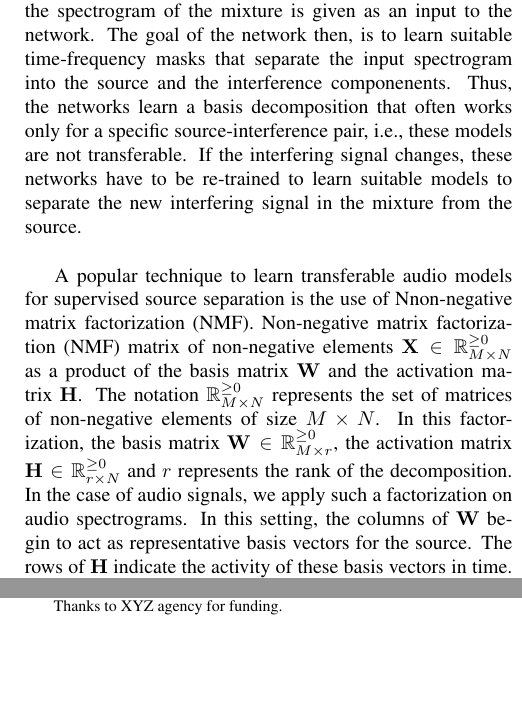
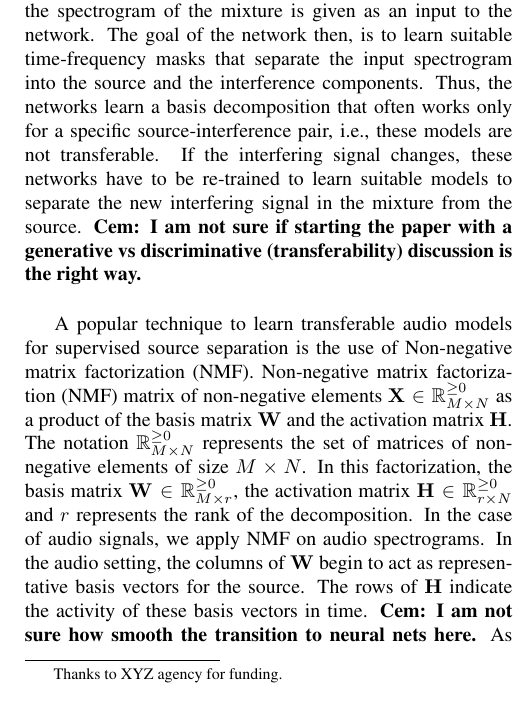
Before and after one commit to ycemsubakan/sourceseparation_nn, a LaTeX paper (paper/paper.tex): two parts of the columns of page 1 of 4 before the commit and part of one column of page 1 of 4 after it, the two joined at a grey line, cut so that both start at the same text, the shorter picture padded with empty space. Compiled offline with pdfLaTeX.

Commit message:
I made some suggestions for the paper

```diff
--- a/paper/paper.tex
+++ b/paper/paper.tex
@@ -73,9 +73,10 @@ Auto-encoders, source separation, deep learning.
 %
 \section{Introduction}
 \label{sec:intro}
-Several neural network architectures have been proposed to develop algorithms for supervised source separation and speech enhancement. (Chandna monaural, Grais Single channel, Park Fully convolutional, Venkataramani end-to-end source). Currently, these networks are trained to learn discriminative audio models extensively. In other words, the spectrogram of the mixture is given as an input to the network. The goal of the network then, is to learn suitable time-frequency masks that separate the input spectrogram into the source and the interference componenents. Thus, the networks learn a basis decomposition that often works only for a specific source-interference pair, i.e., these models are not transferable. If the interfering signal changes, these networks have to be re-trained to learn suitable models to separate the new interfering signal in the mixture from the source. \\
+Several neural network architectures have been proposed to develop algorithms for supervised source separation and speech enhancement. (Chandna monaural, Grais Single channel, Park Fully convolutional, Venkataramani end-to-end source). Currently, these networks are trained to learn discriminative audio models extensively. In other words, the spectrogram of the mixture is given as an input to the network. The goal of the network then, is to learn suitable time-frequency masks that separate the input spectrogram into the source and the interference components. Thus, the networks learn a basis decomposition that often works only for a specific source-interference pair, i.e., these models are not transferable. If the interfering signal changes, these networks have to be re-trained to learn suitable models to separate the new interfering signal in the mixture from the source. \textbf{Cem: I am not sure if starting the paper with a generative vs discriminative (transferability) discussion is the right way. }  \\
 
-A popular technique to learn transferable audio models for supervised source separation is the use of Nnon-negative matrix factorization~(NMF). Non-negative matrix factorization~(NMF) matrix of non-negative elements~$\mathbf{X}\in \mathbb{R}_{M\times N}^{\geq0}$ as a product of the basis matrix~$\mathbf{W}$ and the activation matrix~$\mathbf{H}$. The notation $\mathbb{R}_{M \times N}^{\geq0}$ represents the set of matrices of non-negative elements of size $M \times N$. In this factorization, the basis matrix $\mathbf{W} \in \mathbb{R}_{M \times r}^{\geq{0}}$, the activation matrix $\mathbf{H} \in \mathbb{R}_{r \times N}^{\geq{0}}$ and $r$ represents the rank of the decomposition. In the case of audio signals, we apply such a factorization on audio spectrograms. In this setting, the columns of $\mathbf{W}$ begin to act as representative basis vectors for the source. The rows of $\mathbf{H}$ indicate the activity of these basis vectors in time. As shown in~~\cite{}(ICASSP Paper reference...), the notion of non-negative audio modeling can be easily generalized by interpreting NMF as a neural network. We can interpret NMF as a non-negative auto-encoder in the following manner,
+
+A popular technique to learn transferable audio models for supervised source separation is the use of Non-negative matrix factorization~(NMF). Non-negative matrix factorization~(NMF) matrix of non-negative elements~$\mathbf{X}\in \mathbb{R}_{M\times N}^{\geq0}$ as a product of the basis matrix~$\mathbf{W}$ and the activation matrix~$\mathbf{H}$. The notation $\mathbb{R}_{M \times N}^{\geq0}$ represents the set of matrices of non-negative elements of size $M \times N$. In this factorization, the basis matrix $\mathbf{W} \in \mathbb{R}_{M \times r}^{\geq{0}}$, the activation matrix $\mathbf{H} \in \mathbb{R}_{r \times N}^{\geq{0}}$ and $r$ represents the rank of the decomposition. In the case of audio signals, we apply NMF on audio spectrograms. In the audio setting, the columns of $\mathbf{W}$ begin to act as representative basis vectors for the source. The rows of $\mathbf{H}$ indicate the activity of these basis vectors in time. \textbf{Cem: I am not sure how smooth the transition to neural nets here.} As shown in~~\cite{}(ICASSP Paper reference...), the notion of non-negative audio modeling can be easily generalized by interpreting NMF as a neural network. We can interpret NMF as a non-negative auto-encoder in the following manner,
 \begin{align}
     \text{$1^{\text{st}}$ layer:~}\mathbf{H} &= g(\mathbf{W^{\ddagger}} \cdot \mathbf{X}) \\
     \text{$2^{\text{nd}}$ layer:~}\mathbf{X} &= g(\mathbf{W} \cdot \mathbf{H})
```
Also changed, not shown: paper/paper.tex (2 more changed lines).
